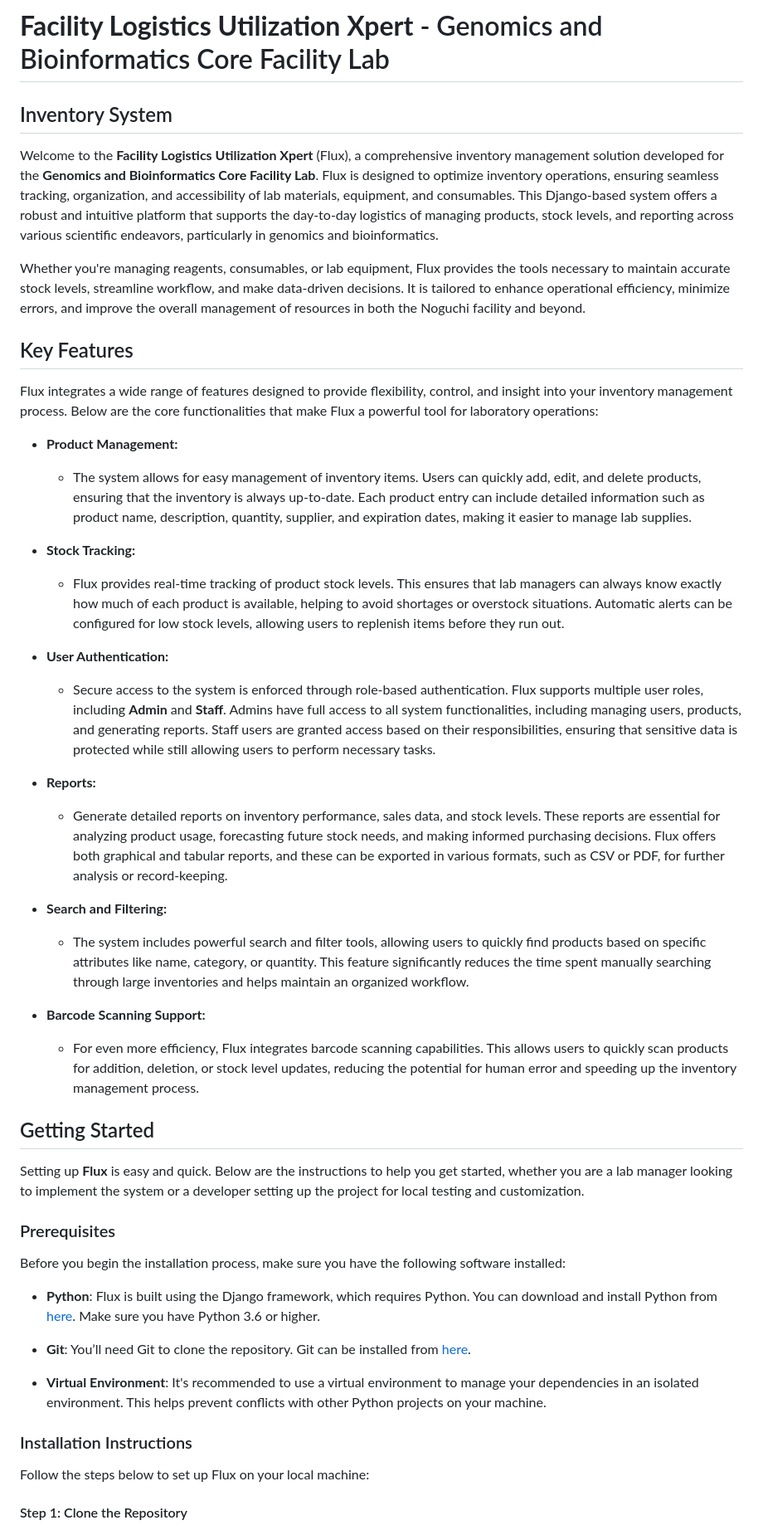
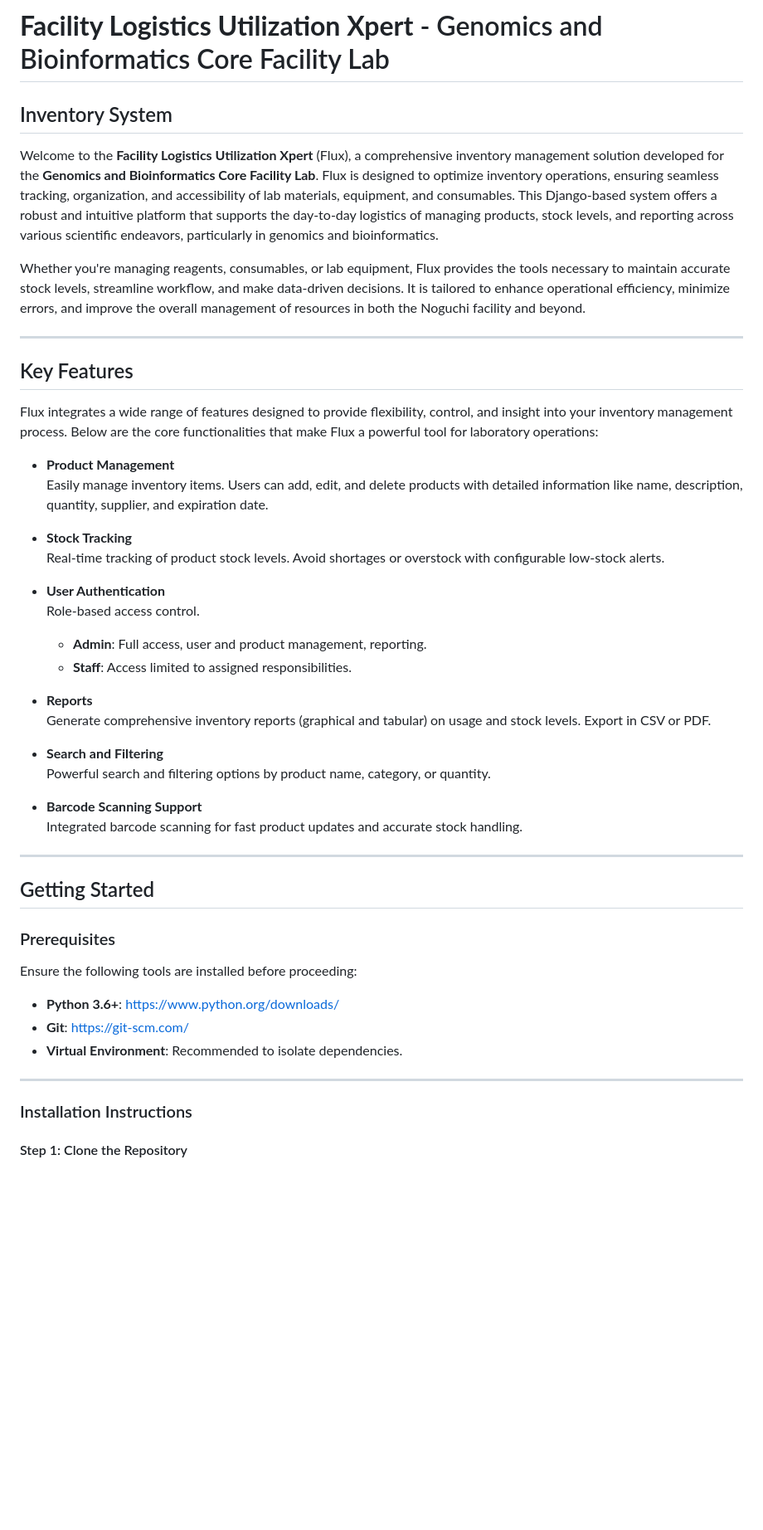
Before and after one commit to iamamofa/Flux.Inc, a Markdown page: ReadMe.md, the part around one of its changes. Shown at 83% size. Rendered like a GitHub page; blank space fills up the shorter version.

Commit message:
Update ReadMe.md --1

```diff
--- a/ReadMe.md
+++ b/ReadMe.md
@@ -1,48 +1,51 @@
 # **Facility Logistics Utilization Xpert** - Genomics and Bioinformatics Core Facility Lab
+
 ## Inventory System
 
 Welcome to the **Facility Logistics Utilization Xpert** (Flux), a comprehensive inventory management solution developed for the **Genomics and Bioinformatics Core Facility Lab**. Flux is designed to optimize inventory operations, ensuring seamless tracking, organization, and accessibility of lab materials, equipment, and consumables. This Django-based system offers a robust and intuitive platform that supports the day-to-day logistics of managing products, stock levels, and reporting across various scientific endeavors, particularly in genomics and bioinformatics.
 
 Whether you're managing reagents, consumables, or lab equipment, Flux provides the tools necessary to maintain accurate stock levels, streamline workflow, and make data-driven decisions. It is tailored to enhance operational efficiency, minimize errors, and improve the overall management of resources in both the Noguchi facility and beyond.
 
+---
+
 ## Key Features
 
 Flux integrates a wide range of features designed to provide flexibility, control, and insight into your inventory management process. Below are the core functionalities that make Flux a powerful tool for laboratory operations:
 
-- **Product Management:**
-  - The system allows for easy management of inventory items. Users can quickly add, edit, and delete products, ensuring that the inventory is always up-to-date. Each product entry can include detailed information such as product name, description, quantity, supplier, and expiration dates, making it easier to manage lab supplies.
+- **Product Management**
+  Easily manage inventory items. Users can add, edit, and delete products with detailed information like name, description, quantity, supplier, and expiration date.
 
-- **Stock Tracking:**
-  - Flux provides real-time tracking of product stock levels. This ensures that lab managers can always know exactly how much of each product is available, helping to avoid shortages or overstock situations. Automatic alerts can be configured for low stock levels, allowing users to replenish items before they run out.
+- **Stock Tracking**
+  Real-time tracking of product stock levels. Avoid shortages or overstock with configurable low-stock alerts.
 
-- **User Authentication:**
-  - Secure access to the system is enforced through role-based authentication. Flux supports multiple user roles, including **Admin** and **Staff**. Admins have full access to all system functionalities, including managing users, products, and generating reports. Staff users are granted access based on their responsibilities, ensuring that sensitive data is protected while still allowing users to perform necessary tasks.
+- **User Authentication**
+  Role-based access control.
+  - **Admin**: Full access, user and product management, reporting.
+  - **Staff**: Access limited to assigned responsibilities.
 
-- **Reports:**
-  - Generate detailed reports on inventory performance, sales data, and stock levels. These reports are essential for analyzing product usage, forecasting future stock needs, and making informed purchasing decisions. Flux offers both graphical and tabular reports, and these can be exported in various formats, such as CSV or PDF, for further analysis or record-keeping.
+- **Reports**
+  Generate comprehensive inventory reports (graphical and tabular) on usage and stock levels. Export in CSV or PDF.
 
-- **Search and Filtering:**
-  - The system includes powerful search and filter tools, allowing users to quickly find products based on specific attributes like name, category, or quantity. This feature significantly reduces the time spent manually searching through large inventories and helps maintain an organized workflow.
+- **Search and Filtering**
+  Powerful search and filtering options by product name, category, or quantity.
 
-- **Barcode Scanning Support:**
-  - For even more efficiency, Flux integrates barcode scanning capabilities. This allows users to quickly scan products for addition, deletion, or stock level updates, reducing the potential for human error and speeding up the inventory management process.
+- **Barcode Scanning Support**
+  Integrated barcode scanning for fast product updates and accurate stock handling.
+
+---
 
 ## Getting Started
 
-Setting up **Flux** is easy and quick. Below are the instructions to help you get started, whether you are a lab manager looking to implement the system or a developer setting up the project for local testing and customization.
-
 ### Prerequisites
 
-Before you begin the installation process, make sure you have the following software installed:
+Ensure the following tools are installed before proceeding:
 
-- **Python**: Flux is built using the Django framework, which requires Python. You can download and install Python from [here](https://www.python.org/downloads/). Make sure you have Python 3.6 or higher.
+- **Python 3.6+**: [https://www.python.org/downloads/](https://www.python.org/downloads/)
+- **Git**: [https://git-scm.com/](https://git-scm.com/)
+- **Virtual Environment**: Recommended to isolate dependencies.
 
-- **Git**: You’ll need Git to clone the repository. Git can be installed from [here](https://git-scm.com/).
-
-- **Virtual Environment**: It's recommended to use a virtual environment to manage your dependencies in an isolated environment. This helps prevent conflicts with other Python projects on your machine.
+---
 
 ### Installation Instructions
 
-Follow the steps below to set up Flux on your local machine:
-
 #### Step 1: Clone the Repository
```
Also changed, not shown: other parts of ReadMe.md (+52 -56 lines).
